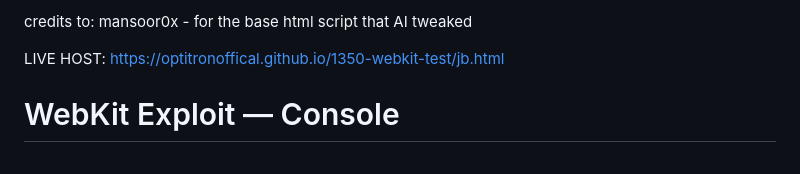
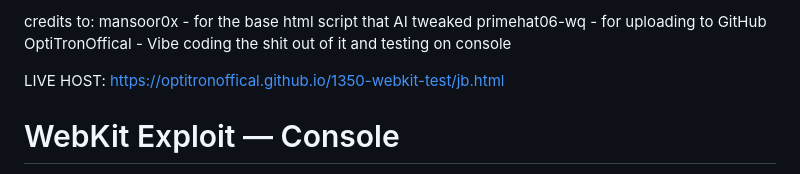
Before and after one commit to OptiTronOffical/1350-webkit-test, a Markdown page: README.md, the part around the change. GitHub-like rendering.

```diff
--- a/README.md
+++ b/README.md
@@ -1,5 +1,7 @@
-credits to: mansoor0x - for the base html script that AI tweaked
-
+credits to:
+mansoor0x - for the base html script that AI tweaked
+primehat06-wq - for uploading to GitHub
+OptiTronOffical - Vibe coding the shit out of it and testing on console
 
 LIVE HOST: https://optitronoffical.github.io/1350-webkit-test/jb.html
 
```
